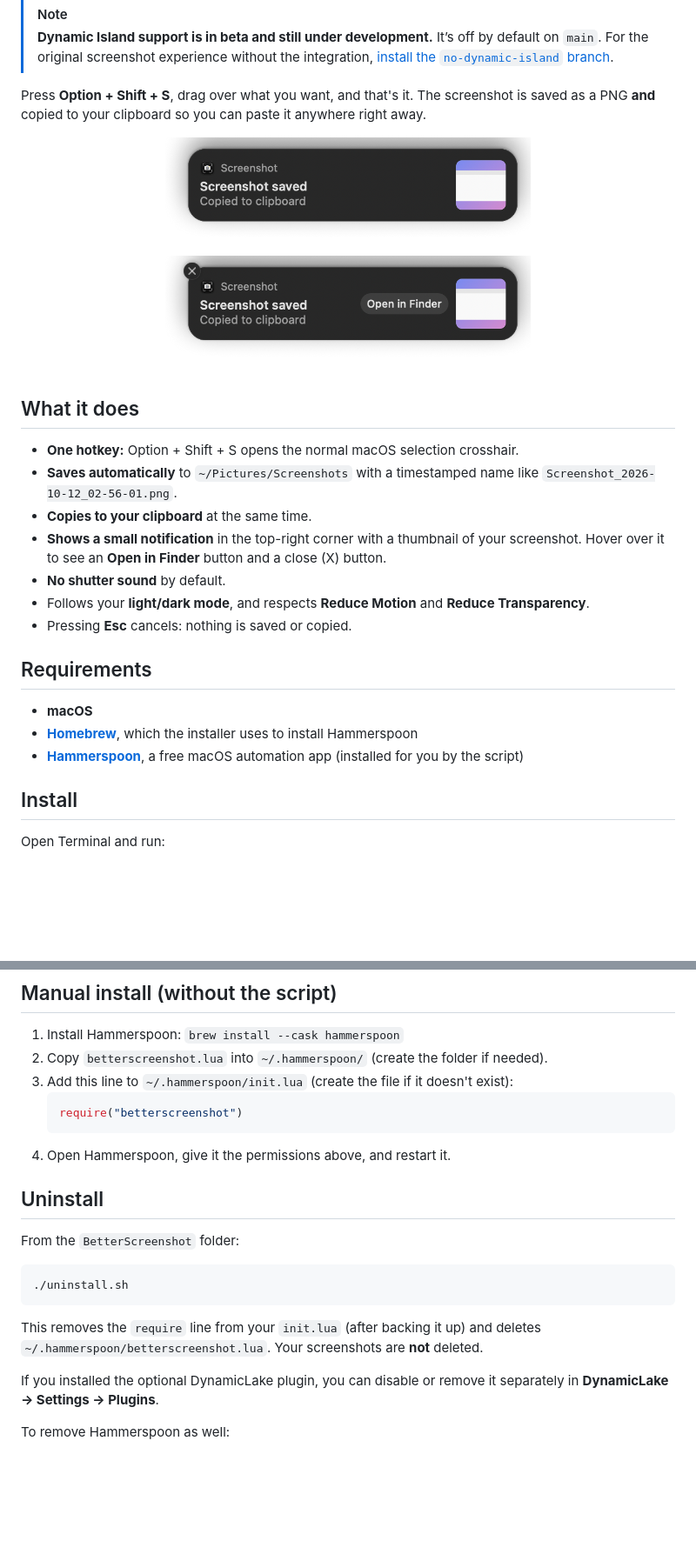
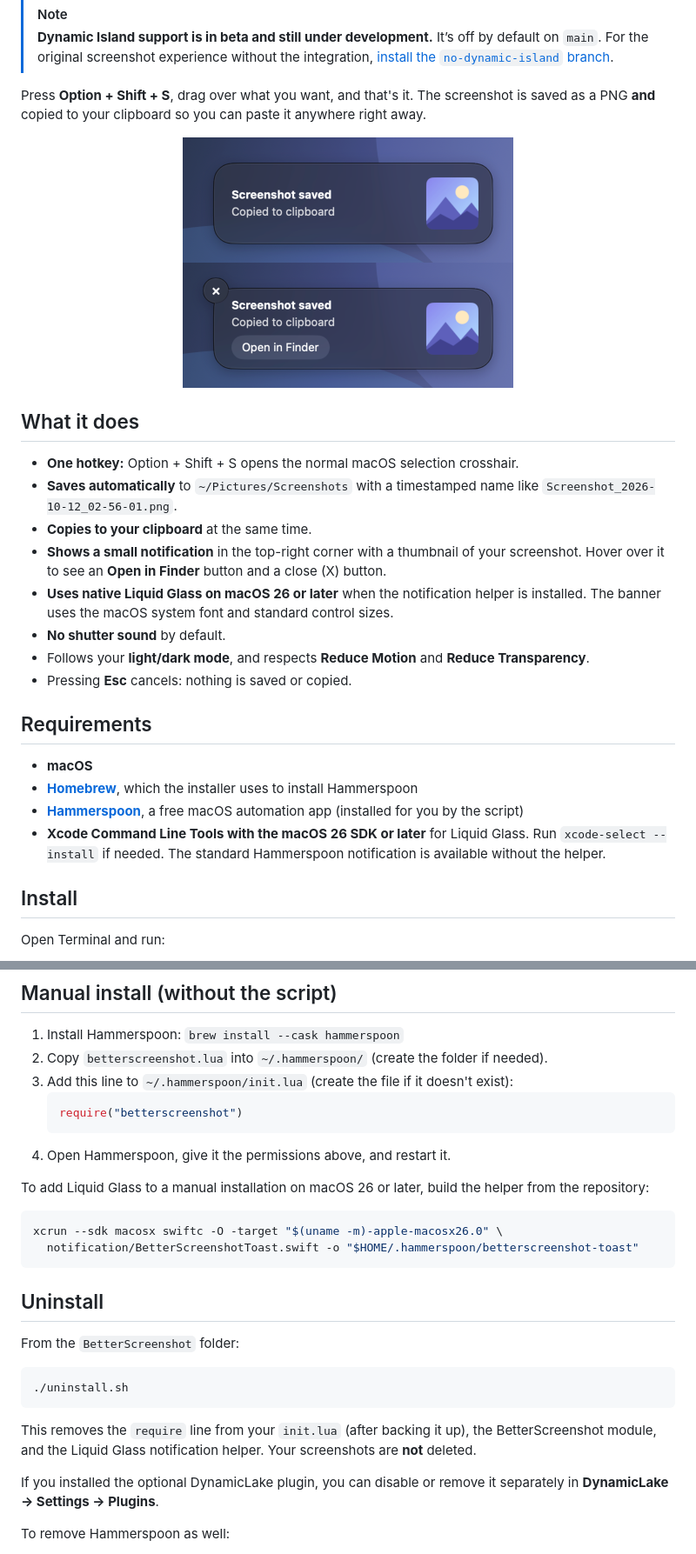
Before and after one commit to MajdKZ1/BetterScreenshot, a Markdown page: README.md, 2 parts joined by grey strips. Shown at 87% size. GitHub-like rendering; pictures changed too: docs/toast-hover.png, docs/toast.png; blank space fills up the shorter version.

Commit message:
Document Liquid Glass and refresh notification screenshots

````diff
--- a/README.md
+++ b/README.md
@@ -8,8 +8,8 @@
 Press **Option + Shift + S**, drag over what you want, and that's it. The screenshot is saved as a PNG **and** copied to your clipboard so you can paste it anywhere right away.
 
 <p align="center">
-  <img src="docs/toast.png" width="420" alt="BetterScreenshot notification">
-  <img src="docs/toast-hover.png" width="420" alt="BetterScreenshot notification on hover">
+  <img src="docs/toast.png" width="380" alt="Liquid Glass screenshot notification with a thumbnail">
+  <img src="docs/toast-hover.png" width="380" alt="Hovering reveals the corner close button and Open in Finder">
 </p>
 
 ## What it does
@@ -18,6 +18,7 @@ Press **Option + Shift + S**, drag over what you want, and that's it. The screen
 - **Saves automatically** to `~/Pictures/Screenshots` with a timestamped name like `Screenshot_2026-10-12_02-56-01.png`.
 - **Copies to your clipboard** at the same time.
 - **Shows a small notification** in the top-right corner with a thumbnail of your screenshot. Hover over it to see an **Open in Finder** button and a close (X) button.
+- **Uses native Liquid Glass on macOS 26 or later** when the notification helper is installed. The banner uses the macOS system font and standard control sizes.
 - **No shutter sound** by default.
 - Follows your **light/dark mode**, and respects **Reduce Motion** and **Reduce Transparency**.
 - Pressing **Esc** cancels: nothing is saved or copied.
@@ -27,6 +28,7 @@ Press **Option + Shift + S**, drag over what you want, and that's it. The screen
 - **macOS**
 - **[Homebrew](https://brew.sh)**, which the installer uses to install Hammerspoon
 - **[Hammerspoon](https://www.hammerspoon.org)**, a free macOS automation app (installed for you by the script)
+- **Xcode Command Line Tools with the macOS 26 SDK or later** for Liquid Glass. Run `xcode-select --install` if needed. The standard Hammerspoon notification is available without the helper.
 
 ## Install
 
@@ -141,6 +144,13 @@ Use `python3 dynamiclake/test_protocol.py` after building to run the local proto
    ```
 4. Open Hammerspoon, give it the permissions above, and restart it.
 
+To add Liquid Glass to a manual installation on macOS 26 or later, build the helper from the repository:
+
+```bash
+xcrun --sdk macosx swiftc -O -target "$(uname -m)-apple-macosx26.0" \
+  notification/BetterScreenshotToast.swift -o "$HOME/.hammerspoon/betterscreenshot-toast"
+```
+
 ## Uninstall
 
 From the `BetterScreenshot` folder:
@@ -149,7 +159,7 @@ From the `BetterScreenshot` folder:
 ./uninstall.sh
 ```
 
-This removes the `require` line from your `init.lua` (after backing it up) and deletes `~/.hammerspoon/betterscreenshot.lua`. Your screenshots are **not** deleted.
+This removes the `require` line from your `init.lua` (after backing it up), the BetterScreenshot module, and the Liquid Glass notification helper. Your screenshots are **not** deleted.
 
 If you installed the optional DynamicLake plugin, you can disable or remove it separately in **DynamicLake → Settings → Plugins**.
 
````
Also changed, not shown: other parts of README.md (+5 -4 lines).
